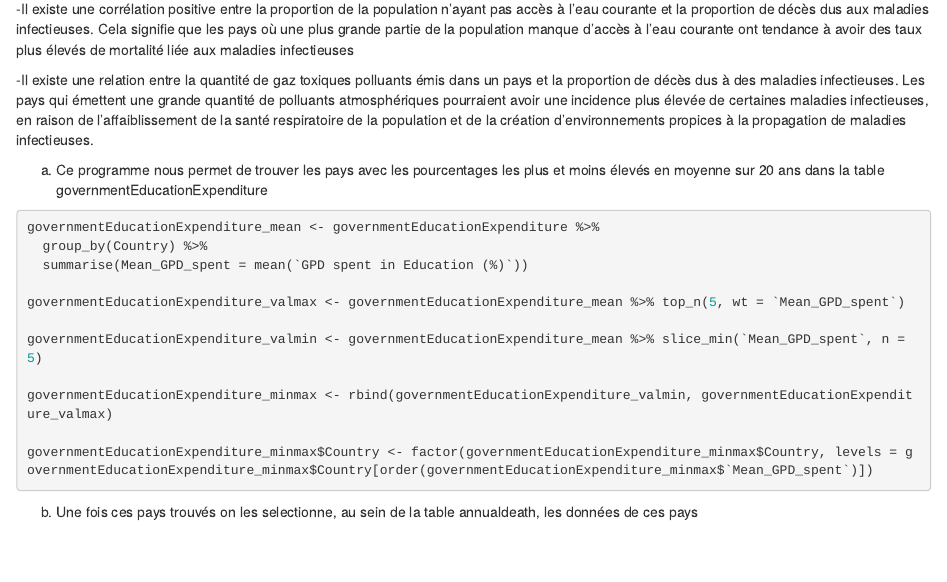
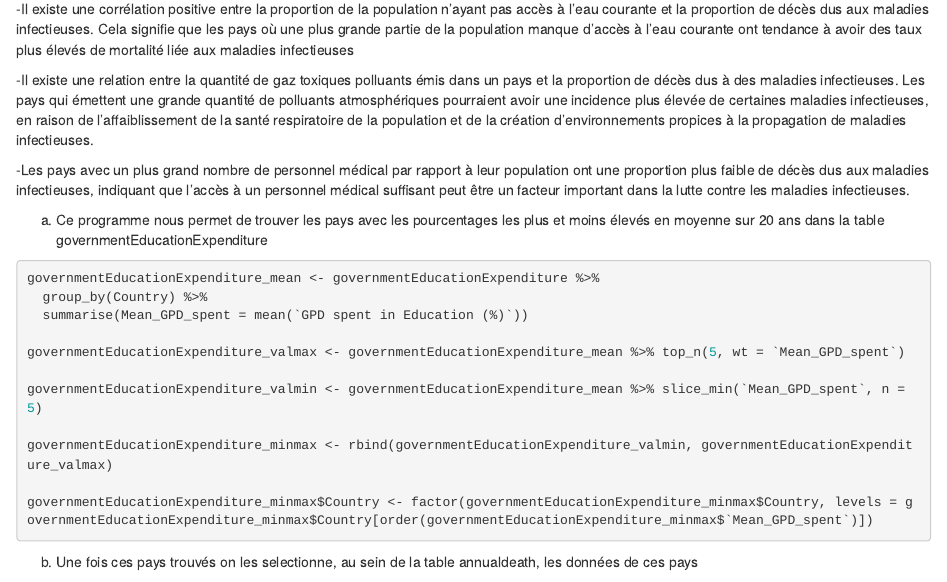
Before and after one commit to l3miage-oukkaly/projetModelStat, an R Markdown document (rmd/anual_number_of_death.rmd): the page in a window 1100 px wide, from 3950 px down. Rendered offline with R 4.5, knitr and Pandoc, with nearby package versions; some code elsewhere in the file could not run offline.

Commit message:
ajout de l'hypothèse

````diff
--- a/rmd/anual_number_of_death.rmd
+++ b/rmd/anual_number_of_death.rmd
@@ -156,6 +156,8 @@ Nous testerons 6 hypothèses: -Il existe une corrélation négative entre les d
 -Il existe une corrélation positive entre la proportion de la population n'ayant pas accès à l'eau courante et la proportion de décès dus aux maladies infectieuses. Cela signifie que les pays où une plus grande partie de la population manque d'accès à l'eau courante ont tendance à avoir des taux plus élevés de mortalité liée aux maladies infectieuses
 
 -Il existe une relation entre la quantité de gaz toxiques polluants émis dans un pays et la proportion de décès dus à des maladies infectieuses. Les pays qui émettent une grande quantité de polluants atmosphériques pourraient avoir une incidence plus élevée de certaines maladies infectieuses, en raison de l'affaiblissement de la santé respiratoire de la population et de la création d'environnements propices à la propagation de maladies infectieuses.
+
+-Les pays avec un plus grand nombre de personnel médical par rapport à leur population ont une proportion plus faible de décès dus aux maladies infectieuses, indiquant que l'accès à un personnel médical suffisant peut être un facteur important dans la lutte contre les maladies infectieuses.
 
 a) Ce programme nous permet de trouver les pays avec les pourcentages les plus et moins élevés en moyenne sur 20 ans dans la table governmentEducationExpenditure
 ```{r}
````
